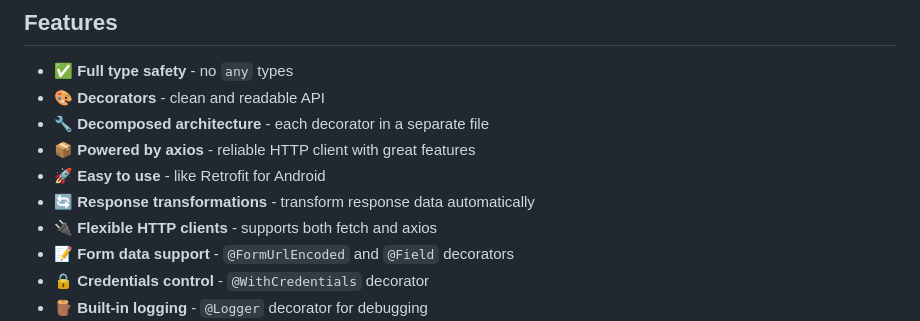
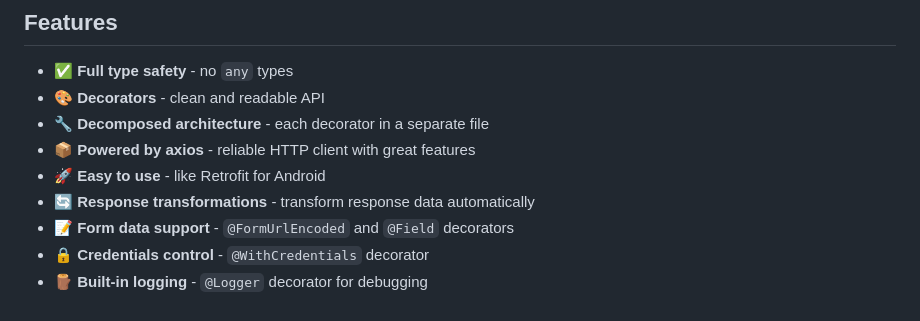
Before and after one commit to emilov2501/restify, a Markdown page: README.md, the part around the change. Rendered like a GitHub page.

Commit message:
chore: update README

```diff
--- a/README.md
+++ b/README.md
@@ -10,7 +10,6 @@ A TypeScript library for HTTP requests with decorators, inspired by Retrofit.
 - 📦 **Powered by axios** - reliable HTTP client with great features
 - 🚀 **Easy to use** - like Retrofit for Android
 - 🔄 **Response transformations** - transform response data automatically
-- 🔌 **Flexible HTTP clients** - supports both fetch and axios
 - 📝 **Form data support** - `@FormUrlEncoded` and `@Field` decorators
 - 🔒 **Credentials control** - `@WithCredentials` decorator
 - 🪵 **Built-in logging** - `@Logger` decorator for debugging
```
